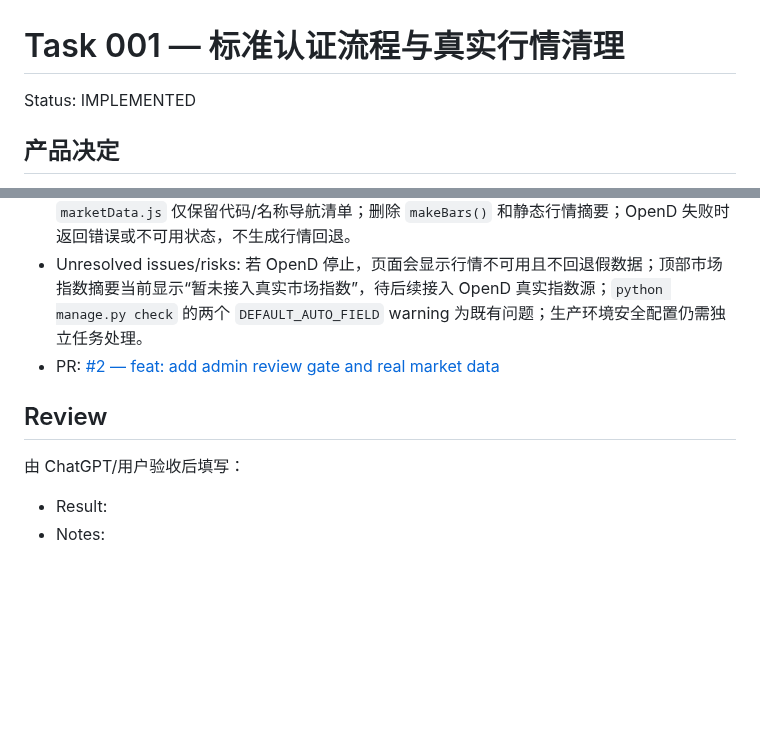
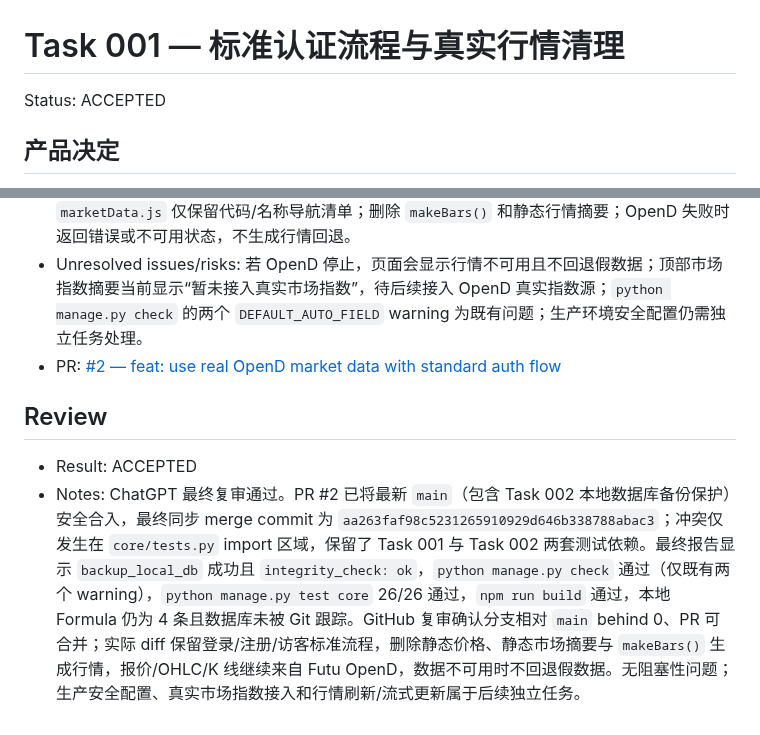
Before and after one commit to kuashan/huntalpha, a Markdown page: docs/tasks/001-dev-admin-review-and-real-data.md, 2 parts joined by grey strips. Rendered like a GitHub page; blank space fills up the shorter version.

Commit message:
docs: accept Task 001 after final review

```diff
--- a/docs/tasks/001-dev-admin-review-and-real-data.md
+++ b/docs/tasks/001-dev-admin-review-and-real-data.md
@@ -1,6 +1,6 @@
 # Task 001 — 标准认证流程与真实行情清理
 
-Status: IMPLEMENTED
+Status: ACCEPTED
 
 ## 产品决定
 
@@ -123,11 +123,9 @@ HuntAlpha 是准备正式上线、长期维护的真实产品。前端原有的
 - Authentication verification: `AuthenticationApiTests` 覆盖正常注册、访客、未登录终端拦截和访客 AI 限制；`AuthGate.vue` 保留登录/注册切换、`?register=1` 和访客按钮。
 - Design choices: Decision 0003 明确标记 `SUPERSEDED`，Decision 0004 保持 `ACCEPTED`；`marketData.js` 仅保留代码/名称导航清单；删除 `makeBars()` 和静态行情摘要；OpenD 失败时返回错误或不可用状态，不生成行情回退。
 - Unresolved issues/risks: 若 OpenD 停止，页面会显示行情不可用且不回退假数据；顶部市场指数摘要当前显示“暂未接入真实市场指数”，待后续接入 OpenD 真实指数源；`python manage.py check` 的两个 `DEFAULT_AUTO_FIELD` warning 为既有问题；生产环境安全配置仍需独立任务处理。
-- PR: [#2 — feat: add admin review gate and real market data](https://github.com/kuashan/huntalpha/pull/2)
+- PR: [#2 — feat: use real OpenD market data with standard auth flow](https://github.com/kuashan/huntalpha/pull/2)
 
 ## Review
 
-由 ChatGPT/用户验收后填写：
-
-- Result:
-- Notes:
+- Result: ACCEPTED
+- Notes: ChatGPT 最终复审通过。PR #2 已将最新 `main`（包含 Task 002 本地数据库备份保护）安全合入，最终同步 merge commit 为 `aa263faf98c5231265910929d646b338788abac3`；冲突仅发生在 `core/tests.py` import 区域，保留了 Task 001 与 Task 002 两套测试依赖。最终报告显示 `backup_local_db` 成功且 `integrity_check: ok`，`python manage.py check` 通过（仅既有两个 warning），`python manage.py test core` 26/26 通过，`npm run build` 通过，本地 Formula 仍为 4 条且数据库未被 Git 跟踪。GitHub 复审确认分支相对 `main` behind 0、PR 可合并；实际 diff 保留登录/注册/访客标准流程，删除静态价格、静态市场摘要与 `makeBars()` 生成行情，报价/OHLC/K 线继续来自 Futu OpenD，数据不可用时不回退假数据。无阻塞性问题；生产安全配置、真实市场指数接入和行情刷新/流式更新属于后续独立任务。
```
